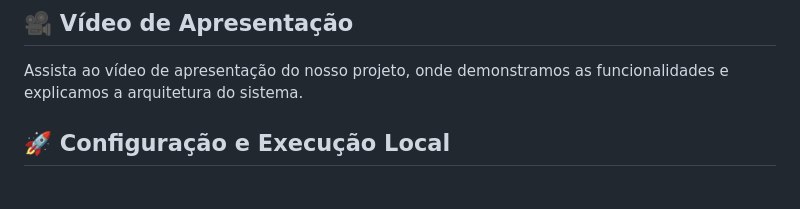
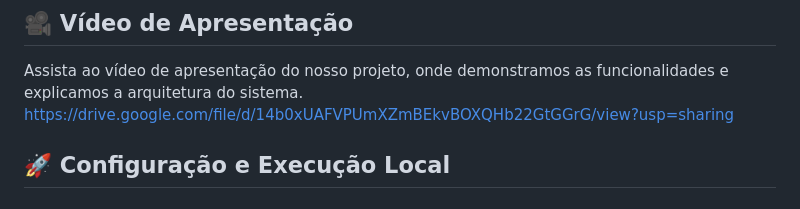
Before and after one commit to esterarraiz/cardapio-digital, a Markdown page: README.md, the part around the change. Rendered like a GitHub page.

Commit message:
Link do video no README.md

```diff
--- a/README.md
+++ b/README.md
@@ -54,7 +54,7 @@ O principal objetivo deste projeto é aplicar os conceitos e práticas de Engenh
 
 ## 🎥 Vídeo de Apresentação
 Assista ao vídeo de apresentação do nosso projeto, onde demonstramos as funcionalidades e explicamos a arquitetura do sistema.
-
+https://drive.google.com/file/d/14b0xUAFVPUmXZmBEkvBOXQHb22GtGGrG/view?usp=sharing
 ## 🚀 Configuração e Execução Local
 
 ### Pré-requisitos
```
